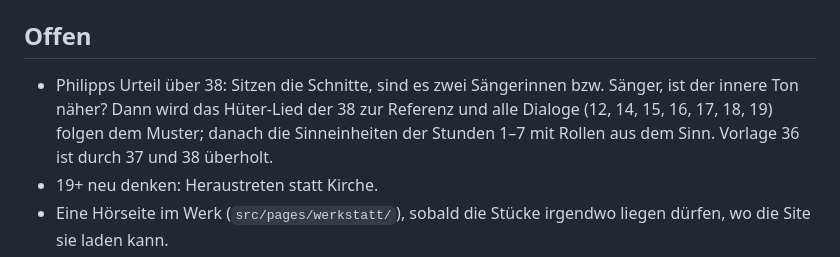
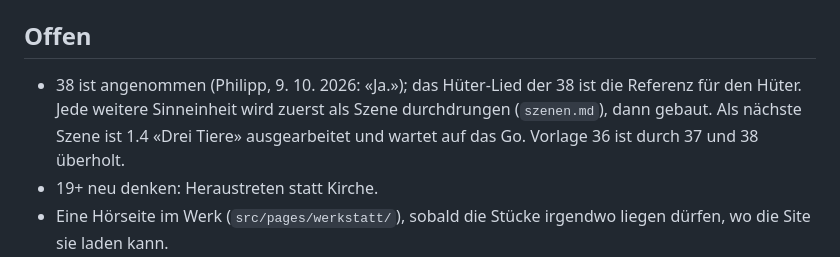
Before and after one commit to phtok/mantren, a Markdown page: docs/vertonung/README.md, the part around the change. GitHub-like rendering.

```diff
--- a/docs/vertonung/README.md
+++ b/docs/vertonung/README.md
@@ -407,10 +407,10 @@ Abschnitte mit Quelle (Mantram-ID, Teil), Dauer, Stilen.
 
 ## Offen
 
-- Philipps Urteil über 38: Sitzen die Schnitte, sind es zwei Sängerinnen
-  bzw. Sänger, ist der innere Ton näher? Dann wird das Hüter-Lied der 38
-  zur Referenz und alle Dialoge (12, 14, 15, 16, 17, 18, 19) folgen dem
-  Muster; danach die Sinneinheiten der Stunden 1–7 mit Rollen aus dem Sinn.
+- 38 ist angenommen (Philipp, 9. 10. 2026: «Ja.»); das Hüter-Lied der 38
+  ist die Referenz für den Hüter. Jede weitere Sinneinheit wird zuerst als
+  Szene durchdrungen (`szenen.md`), dann gebaut. Als nächste Szene ist
+  1.4 «Drei Tiere» ausgearbeitet und wartet auf das Go.
   Vorlage 36 ist durch 37 und 38 überholt.
 - 19+ neu denken: Heraustreten statt Kirche.
 - Eine Hörseite im Werk (`src/pages/werkstatt/`), sobald die Stücke
```
Also changed, not shown: docs/vertonung/szenen.md (added, +181 -0 lines).
